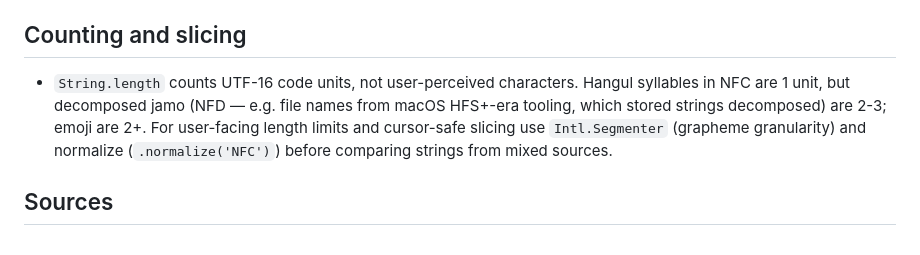
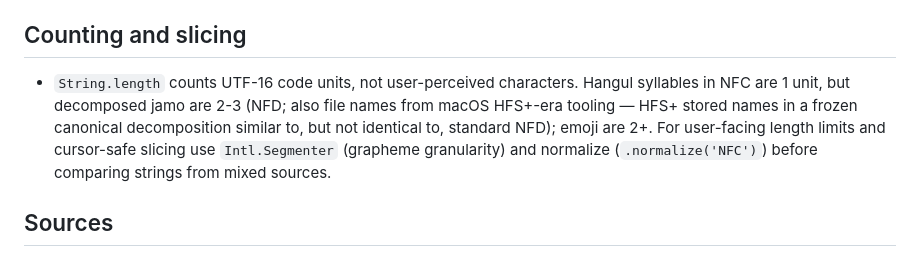
Before and after one commit to voidmatcha/frontend-niche-skills, a Markdown page: skills/cjk-text-and-input/SKILL.md, the part around the change. GitHub-like rendering.

```diff
--- a/skills/cjk-text-and-input/SKILL.md
+++ b/skills/cjk-text-and-input/SKILL.md
@@ -60,8 +60,9 @@ multiple keystrokes, so key events lie).
 ## Counting and slicing
 
 - `String.length` counts UTF-16 code units, not user-perceived characters. Hangul
-  syllables in NFC are 1 unit, but decomposed jamo (NFD — e.g. file names from
-  macOS HFS+-era tooling, which stored strings decomposed) are 2-3; emoji are 2+.
+  syllables in NFC are 1 unit, but decomposed jamo are 2-3 (NFD; also file names
+  from macOS HFS+-era tooling — HFS+ stored names in a frozen canonical
+  decomposition similar to, but not identical to, standard NFD); emoji are 2+.
   For user-facing length limits and cursor-safe slicing use `Intl.Segmenter`
   (grapheme granularity) and normalize (`.normalize('NFC')`) before comparing
   strings from mixed sources.
```
Also changed, not shown: skills/a11y-contract-testing/SKILL.md (+6 -4 lines).
